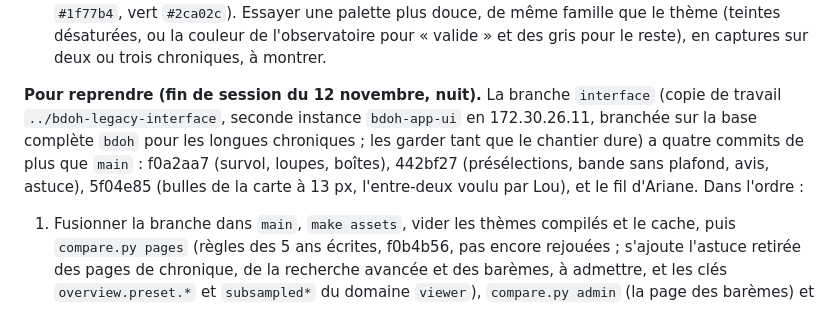
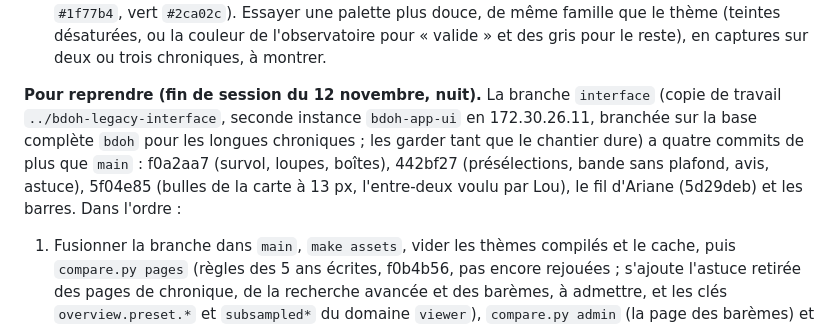
Before and after one commit to bdoh-inrae/bdoh-legacy, a Markdown page: dev/plans/2026-11-11_interface.md, the part around one of its changes. Drawn GitHub-style.

Commit message:
Note les barres rangées sur la branche de l'interface
Co-Authored-By: Claude Opus 5.5 <noreply@anthropic.com>

```diff
--- a/dev/plans/2026-11-11_interface.md
+++ b/dev/plans/2026-11-11_interface.md
@@ -52,6 +52,6 @@ Retours de Lou du 11 novembre au soir, sur la 0.4.0 :
 10. **Autour du graphique** (Lou, 12 novembre) : les indications qui l'entourent n'ont ni la même taille, ni le même format, ni la même couleur, ni une place cohérente (« Données de type instantané. », « Pour revenir au niveau de zoom initial, double-cliquez sur le graphe. », l'avis d'allègement, le pas des cumuls, la légende des qualités, la tête de la bande et son aide, les points de contrôle) : « éparpillées bizarrement ». Pas de solution toute faite : recenser chacune (gabarit `Chronique/show.html.twig`, `viewer/simple.js`, `widgets/`), puis une maquette d'une disposition homogène (une ligne d'état au-dessus du graphique, une seule taille et une seule couleur pour les aides, la légende à une place fixe), à montrer avant de coder.
 11. **Couleurs des courbes encore criardes** (Lou, 12 novembre) : la palette lisible du lot 3 (Tableau 10, la plus proche par la teinte de la couleur de chaque qualité) garde des couleurs saturées (bleu `#1f77b4`, vert `#2ca02c`). Essayer une palette plus douce, de même famille que le thème (teintes désaturées, ou la couleur de l'observatoire pour « valide » et des gris pour le reste), en captures sur deux ou trois chroniques, à montrer.
 
-**Pour reprendre (fin de session du 12 novembre, nuit).** La branche `interface` (copie de travail `../bdoh-legacy-interface`, seconde instance `bdoh-app-ui` en 172.30.26.11, branchée sur la base complète `bdoh` pour les longues chroniques ; les garder tant que le chantier dure) a quatre commits de plus que `main` : f0a2aa7 (survol, loupes, boîtes), 442bf27 (présélections, bande sans plafond, avis, astuce), 5f04e85 (bulles de la carte à 13 px, l'entre-deux voulu par Lou), et le fil d'Ariane. Dans l'ordre :
+**Pour reprendre (fin de session du 12 novembre, nuit).** La branche `interface` (copie de travail `../bdoh-legacy-interface`, seconde instance `bdoh-app-ui` en 172.30.26.11, branchée sur la base complète `bdoh` pour les longues chroniques ; les garder tant que le chantier dure) a quatre commits de plus que `main` : f0a2aa7 (survol, loupes, boîtes), 442bf27 (présélections, bande sans plafond, avis, astuce), 5f04e85 (bulles de la carte à 13 px, l'entre-deux voulu par Lou), le fil d'Ariane (5d29deb) et les barres. Dans l'ordre :
 
 1. Fusionner la branche dans `main`, `make assets`, vider les thèmes compilés et le cache, puis `compare.py pages` (règles des 5 ans écrites, f0b4b56, pas encore rejouées ; s'ajoute l'astuce retirée des pages de chronique, de la recherche avancée et des barèmes, à admettre, et les clés `overview.preset.*` et `subsampled*` du domaine `viewer`), `compare.py admin` (la page des barèmes) et `make browser-check` ; noter au Suivi.
```
Also changed, not shown: other parts of dev/plans/2026-11-11_interface.md (+1 -1 lines).
